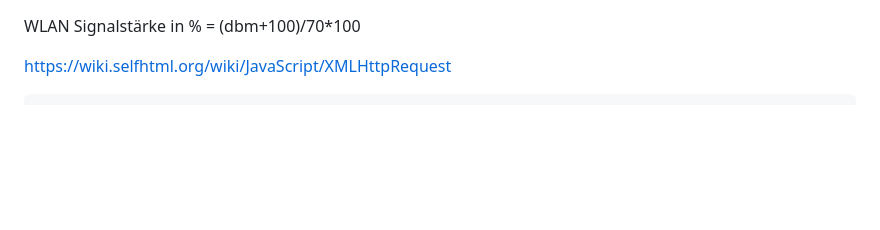
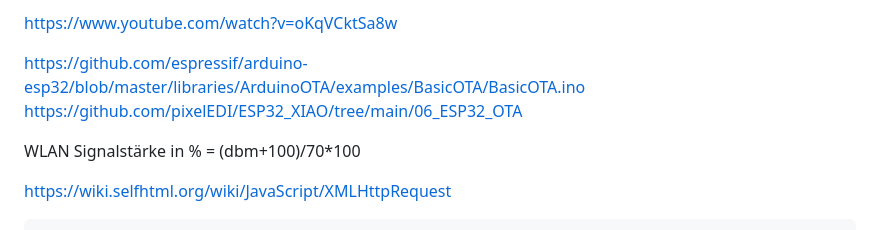
Before and after one commit to msandholz/Fermentation-Control-System, a Markdown page: README.md, the part around the change. Rendered like a GitHub page; blank space fills up the shorter version.

```diff
--- a/README.md
+++ b/README.md
@@ -1,3 +1,11 @@
+
+https://www.youtube.com/watch?v=oKqVCktSa8w
+
+https://github.com/espressif/arduino-esp32/blob/master/libraries/ArduinoOTA/examples/BasicOTA/BasicOTA.ino
+https://github.com/pixelEDI/ESP32_XIAO/tree/main/06_ESP32_OTA
+
+
+
 WLAN Signalstärke in % = (dbm+100)/70*100
 
 https://wiki.selfhtml.org/wiki/JavaScript/XMLHttpRequest
```
